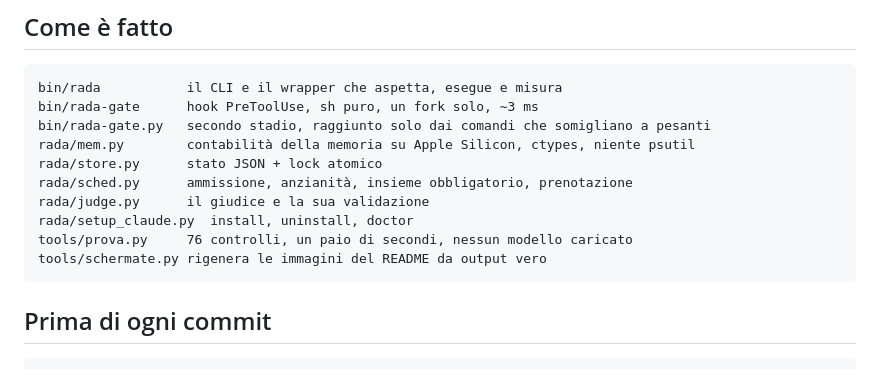
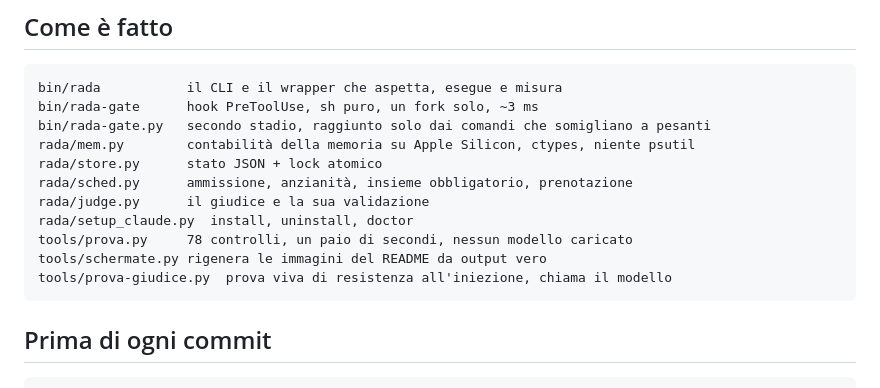
Before and after one commit to nerln/rada, a Markdown page: CLAUDE.md, the part around the change. Drawn GitHub-style.

````diff
--- a/CLAUDE.md
+++ b/CLAUDE.md
@@ -66,8 +66,9 @@ rada/store.py      stato JSON + lock atomico
 rada/sched.py      ammissione, anzianità, insieme obbligatorio, prenotazione
 rada/judge.py      il giudice e la sua validazione
 rada/setup_claude.py  install, uninstall, doctor
-tools/prova.py     76 controlli, un paio di secondi, nessun modello caricato
+tools/prova.py     78 controlli, un paio di secondi, nessun modello caricato
 tools/schermate.py rigenera le immagini del README da output vero
+tools/prova-giudice.py  prova viva di resistenza all'iniezione, chiama il modello
 ```
 
 ## Prima di ogni commit
````
